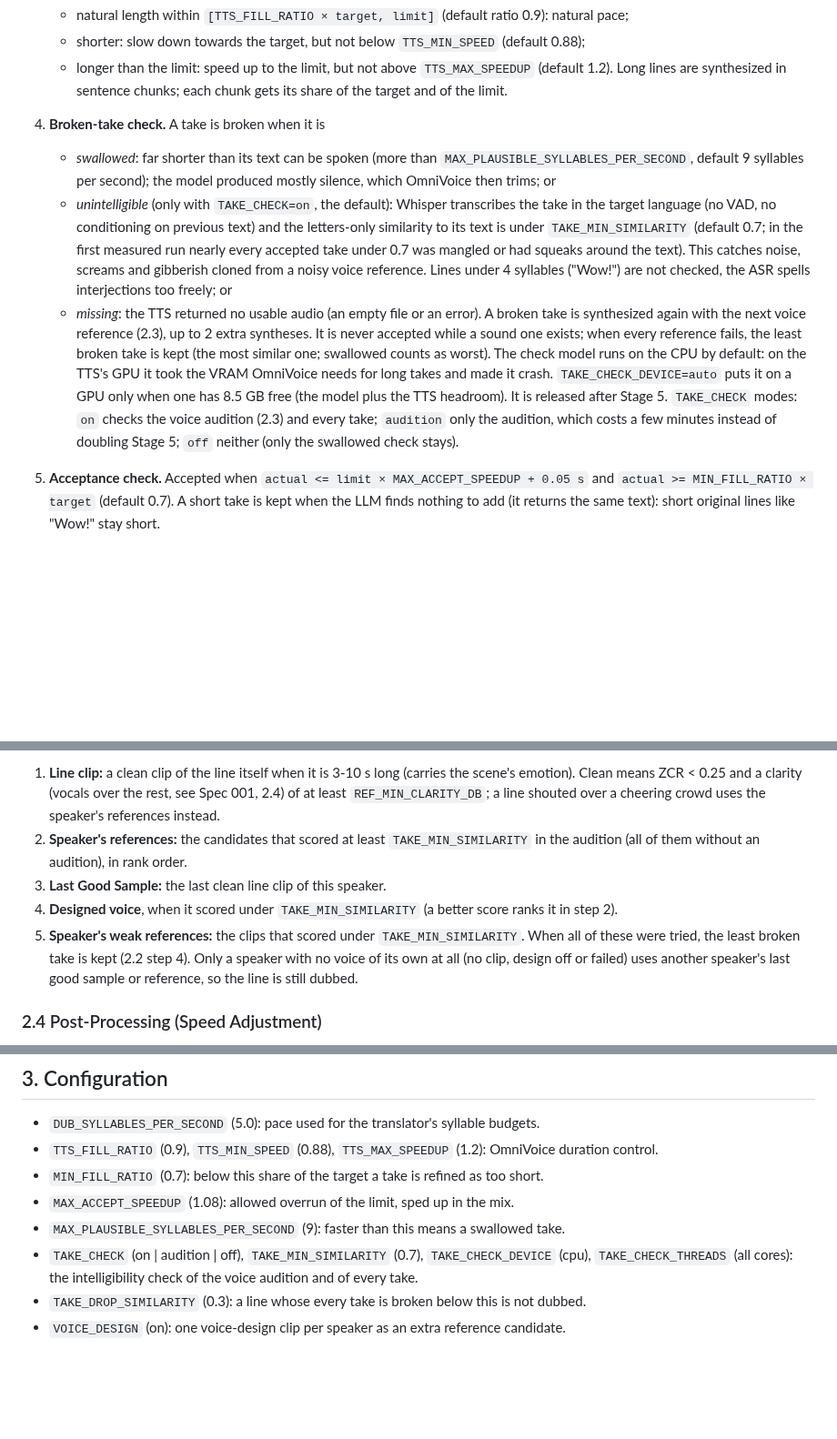
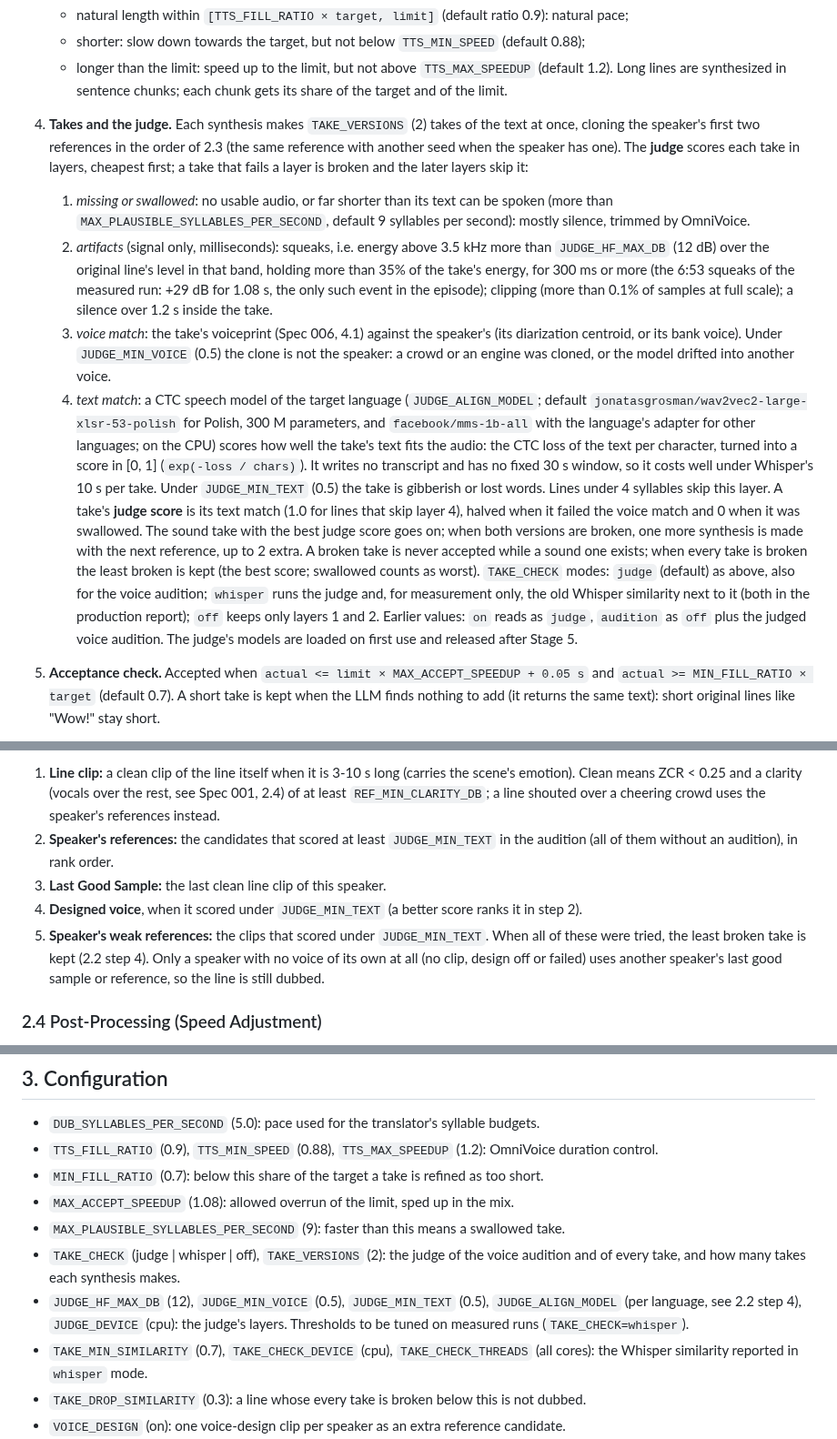
Before and after one commit to neutrinus/dubarr, a Markdown page: specification/specs/002_synchronization_engine.md, 3 parts joined by grey strips. Shown at 91% size. GitHub-like rendering; blank space fills up the shorter version.

```diff
--- a/specification/specs/002_synchronization_engine.md
+++ b/specification/specs/002_synchronization_engine.md
@@ -37,22 +37,32 @@ Priorities, in order: (1) nothing of the content is lost, (2) the line is intell
     -   longer than the limit: speed up to the limit, but not above `TTS_MAX_SPEEDUP` (default 1.2).
     Long lines are synthesized in sentence chunks; each chunk gets its share of the target and of the limit.
 
-4.  **Broken-take check.** A take is broken when it is
-    -   *swallowed*: far shorter than its text can be spoken (more than `MAX_PLAUSIBLE_SYLLABLES_PER_SECOND`, default
-        9 syllables per second); the model produced mostly silence, which OmniVoice then trims; or
-    -   *unintelligible* (only with `TAKE_CHECK=on`, the default): Whisper transcribes the take in the target language
-        (no VAD, no conditioning on previous text) and the letters-only similarity to its text is under
-        `TAKE_MIN_SIMILARITY` (default 0.7; in the first measured run nearly every accepted take under 0.7 was
-        mangled or had squeaks around the text). This catches noise, screams and gibberish cloned from a noisy voice
-        reference. Lines under 4 syllables ("Wow!") are not checked, the ASR spells interjections too freely; or
-    -   *missing*: the TTS returned no usable audio (an empty file or an error).
-    A broken take is synthesized again with the next voice reference (2.3), up to 2 extra syntheses. It is never
-    accepted while a sound one exists; when every reference fails, the least broken take is kept (the most similar
-    one; swallowed counts as worst). The check model runs on the CPU by default: on the TTS's GPU it took the VRAM
-    OmniVoice needs for long takes and made it crash. `TAKE_CHECK_DEVICE=auto` puts it on a GPU only when one has
-    8.5 GB free (the model plus the TTS headroom). It is released after Stage 5.
-    `TAKE_CHECK` modes: `on` checks the voice audition (2.3) and every take; `audition` only the audition, which
-    costs a few minutes instead of doubling Stage 5; `off` neither (only the swallowed check stays).
+4.  **Takes and the judge.** Each synthesis makes `TAKE_VERSIONS` (2) takes of the text at once, cloning the
+    speaker's first two references in the order of 2.3 (the same reference with another seed when the speaker has
+    one). The **judge** scores each take in layers, cheapest first; a take that fails a layer is broken and the later
+    layers skip it:
+    1.  *missing or swallowed*: no usable audio, or far shorter than its text can be spoken (more than
+        `MAX_PLAUSIBLE_SYLLABLES_PER_SECOND`, default 9 syllables per second): mostly silence, trimmed by OmniVoice.
+    2.  *artifacts* (signal only, milliseconds): squeaks, i.e. energy above 3.5 kHz more than `JUDGE_HF_MAX_DB` (12 dB)
+        over the original line's level in that band, holding more than 35% of the take's energy, for 300 ms or more
+        (the 6:53 squeaks of the measured run: +29 dB for 1.08 s, the only such event in the episode); clipping (more
+        than 0.1% of samples at full scale); a silence over 1.2 s inside the take.
+    3.  *voice match*: the take's voiceprint (Spec 006, 4.1) against the speaker's (its diarization centroid, or its
+        bank voice). Under `JUDGE_MIN_VOICE` (0.5) the clone is not the speaker: a crowd or an engine was cloned, or the
+        model drifted into another voice.
+    4.  *text match*: a CTC speech model of the target language (`JUDGE_ALIGN_MODEL`; default
+        `jonatasgrosman/wav2vec2-large-xlsr-53-polish` for Polish, 300 M parameters, and `facebook/mms-1b-all` with
+        the language's adapter for other languages; on the CPU) scores how well the take's text fits the audio: the
+        CTC loss of the text per character, turned into a score in [0, 1] (`exp(-loss / chars)`). It writes no
+        transcript and has no fixed 30 s window, so it costs well under Whisper's 10 s per take. Under
+        `JUDGE_MIN_TEXT` (0.5) the take is gibberish or lost words. Lines under 4 syllables skip this layer.
+    A take's **judge score** is its text match (1.0 for lines that skip layer 4), halved when it failed the voice match
+    and 0 when it was swallowed. The sound take with the best judge score goes on; when both versions are broken,
+    one more synthesis is made with the next reference, up to 2 extra. A broken take is never accepted while a sound
+    one exists; when every take is broken the least broken is kept (the best score; swallowed counts as worst).
+    `TAKE_CHECK` modes: `judge` (default) as above, also for the voice audition; `whisper` runs the judge and, for
+    measurement only, the old Whisper similarity next to it (both in the production report); `off` keeps only
+    layers 1 and 2. Earlier values: `on` reads as `judge`, `audition` as `off` plus the judged voice audition. The judge's models are loaded on first use and released after Stage 5.
 
 5.  **Acceptance check.** Accepted when `actual <= limit × MAX_ACCEPT_SPEEDUP + 0.05 s` and
     `actual >= MIN_FILL_RATIO × target` (default 0.7). A short take is kept when the LLM finds nothing to add (it
@@ -101,11 +111,11 @@ References are tried in this order; a retry after a broken take skips the ones a
 1.  **Line clip:** a clean clip of the line itself when it is 3-10 s long (carries the scene's emotion). Clean means
     ZCR < 0.25 and a clarity (vocals over the rest, see Spec 001, 2.4) of at least `REF_MIN_CLARITY_DB`; a line shouted
     over a cheering crowd uses the speaker's references instead.
-2.  **Speaker's references:** the candidates that scored at least `TAKE_MIN_SIMILARITY` in the audition (all of them
+2.  **Speaker's references:** the candidates that scored at least `JUDGE_MIN_TEXT` in the audition (all of them
     without an audition), in rank order.
 3.  **Last Good Sample:** the last clean line clip of this speaker.
-4.  **Designed voice**, when it scored under `TAKE_MIN_SIMILARITY` (a better score ranks it in step 2).
-5.  **Speaker's weak references:** the clips that scored under `TAKE_MIN_SIMILARITY`.
+4.  **Designed voice**, when it scored under `JUDGE_MIN_TEXT` (a better score ranks it in step 2).
+5.  **Speaker's weak references:** the clips that scored under `JUDGE_MIN_TEXT`.
 When all of these were tried, the least broken take is kept (2.2 step 4). Only a speaker with no voice of its own at all
 (no clip, design off or failed) uses another speaker's last good sample or reference, so the line is still dubbed.
 
@@ -121,8 +131,13 @@ never stretched in the mix; slowing down is done by OmniVoice, which sounds natu
 -   `MIN_FILL_RATIO` (0.7): below this share of the target a take is refined as too short.
 -   `MAX_ACCEPT_SPEEDUP` (1.08): allowed overrun of the limit, sped up in the mix.
 -   `MAX_PLAUSIBLE_SYLLABLES_PER_SECOND` (9): faster than this means a swallowed take.
--   `TAKE_CHECK` (on | audition | off), `TAKE_MIN_SIMILARITY` (0.7), `TAKE_CHECK_DEVICE` (cpu),
-    `TAKE_CHECK_THREADS` (all cores): the intelligibility check of the voice audition and of every take.
+-   `TAKE_CHECK` (judge | whisper | off), `TAKE_VERSIONS` (2): the judge of the voice audition and of every take, and
+    how many takes each synthesis makes.
+-   `JUDGE_HF_MAX_DB` (12), `JUDGE_MIN_VOICE` (0.5), `JUDGE_MIN_TEXT` (0.5), `JUDGE_ALIGN_MODEL`
+    (per language, see 2.2 step 4), `JUDGE_DEVICE` (cpu): the judge's layers. Thresholds to be tuned on measured runs
+    (`TAKE_CHECK=whisper`).
+-   `TAKE_MIN_SIMILARITY` (0.7), `TAKE_CHECK_DEVICE` (cpu), `TAKE_CHECK_THREADS` (all cores): the Whisper similarity
+    reported in `whisper` mode.
 -   `TAKE_DROP_SIMILARITY` (0.3): a line whose every take is broken below this is not dubbed.
 -   `VOICE_DESIGN` (on): one voice-design clip per speaker as an extra reference candidate.
 -   `REF_AUDITION_CANDIDATES` (3), `AUDITION_LINE_REF_MIN` (0.8): reference candidates per speaker, and the audition
```
Also changed, not shown: other parts of specification/specs/002_synchronization_engine.md (+1 -1 lines), specification/specs/001_video_processing_pipeline.md (+12 -3 lines), specification/specs/006_series_memory.md (added, +65 -0 lines).
